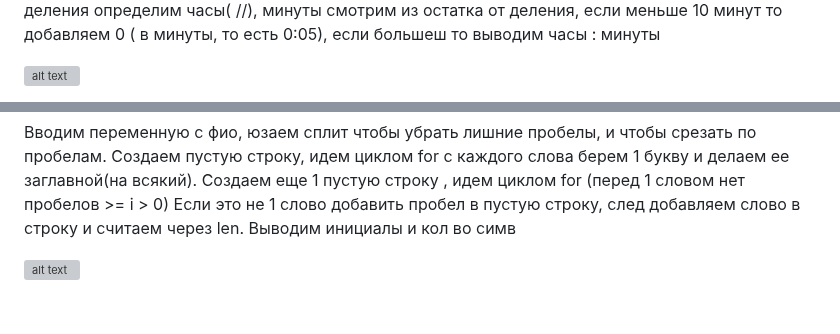
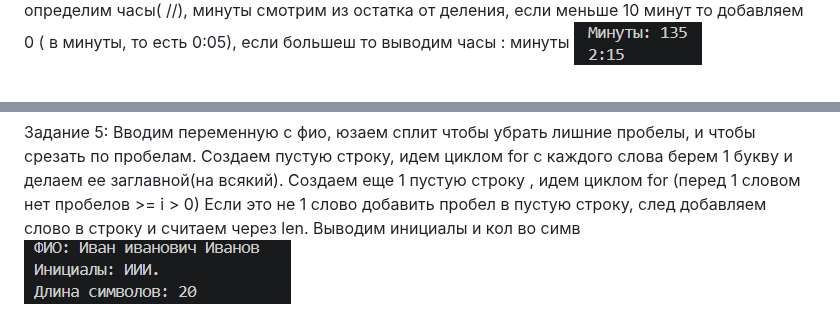
Before and after one commit to sergey141241/python_labs, a Markdown page: src/lab01/README.md, 2 parts joined by grey strips. GitHub-like rendering; pictures changed too: images/lab01/ex04.png, images/lab01/ex05.png; grey boxes are pictures that could not be loaded.

```diff
--- a/src/lab01/README.md
+++ b/src/lab01/README.md
@@ -28,5 +17,4 @@
 Вводим переменную , отвечающую за кол-во минут, с помощью целочисл деления определим часы( //), минуты смотрим из остатка от деления, если меньше 10 минут то добавляем 0 ( в минуты, то есть 0:05), если большеш то выводим часы : минуты
-
-![alt text](image-7.png)
+![alt text](../../images/lab01/ex04.png)
 
 Задание 5:
@@ -35,3 +21,2 @@
 Вводим переменную с фио, юзаем сплит чтобы убрать лишние пробелы, и чтобы срезать по пробелам. Создаем пустую строку, идем циклом for с каждого слова берем 1 букву и делаем ее заглавной(на всякий). Создаем еще 1 пустую строку , идем циклом for (перед 1 словом нет пробелов >= i > 0) Если это не 1 слово добавить пробел в пустую строку, след добавляем слово в строку и считаем через len. Выводим инициалы и кол во симв
-
-![alt text](image-9.png)
+![alt text](../../images/lab01/ex05.png)
```
Also changed, not shown: other parts of src/lab01/README.md (+3 -16 lines), images/lab01/ex01.png, images/lab01/ex02.png, images/lab01/ex03.png.
